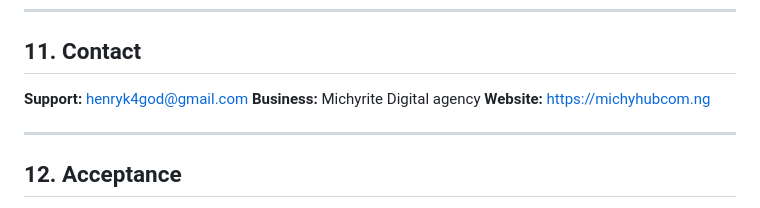
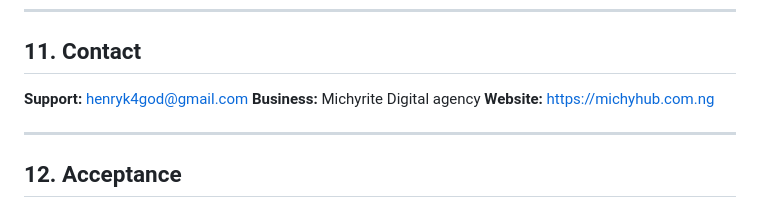
Before and after one commit to henryk4god/wealthcal, a Markdown page: funnelpro/LICENSE.md, the part around the change. GitHub-like rendering.

```diff
--- a/funnelpro/LICENSE.md
+++ b/funnelpro/LICENSE.md
@@ -166,7 +166,7 @@ Any disputes will be resolved through **[arbitration / local courts]**.
 
 **Support:** henryk4god@gmail.com
 **Business:** Michyrite Digital agency
-**Website:** https://michyhubcom.ng
+**Website:** https://michyhub.com.ng
 
 ---
 
```
